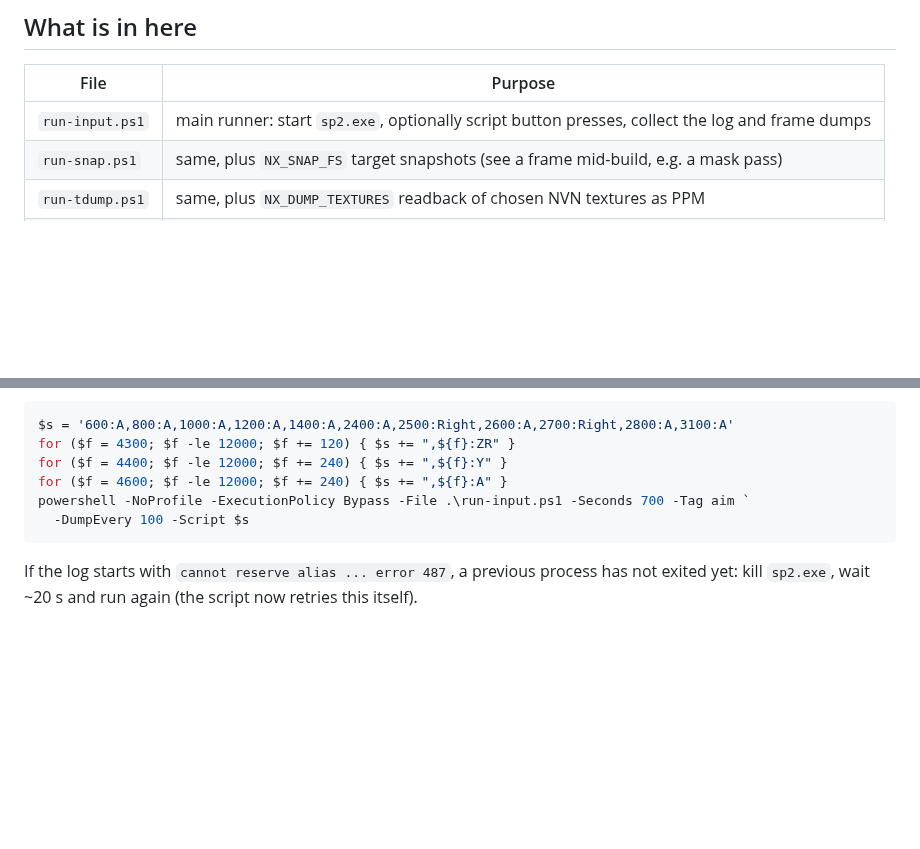
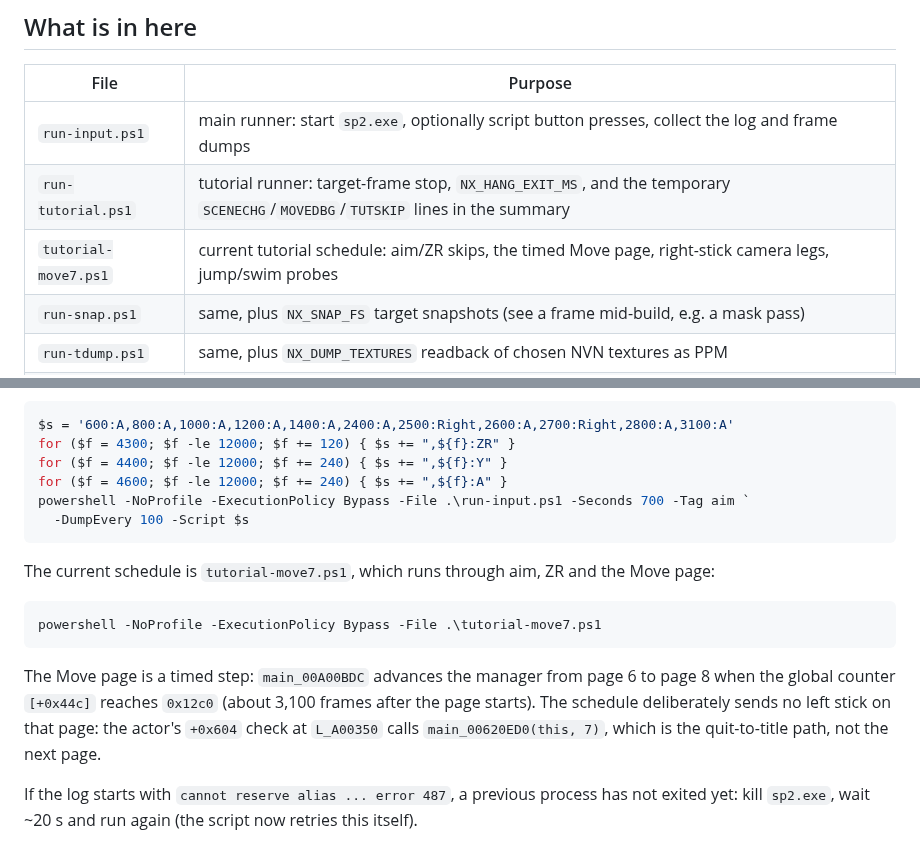
Before and after one commit to bangmcpe3321/sp2decomp, a Markdown page: sp2win/README.md, 2 parts joined by grey strips. GitHub-like rendering; blank space fills up the shorter version.

````diff
--- a/sp2win/README.md
+++ b/sp2win/README.md
@@ -10,6 +10,8 @@ user's own dump).
 | File | Purpose |
 |---|---|
 | `run-input.ps1` | main runner: start `sp2.exe`, optionally script button presses, collect the log and frame dumps |
+| `run-tutorial.ps1` | tutorial runner: target-frame stop, `NX_HANG_EXIT_MS`, and the temporary `SCENECHG`/`MOVEDBG`/`TUTSKIP` lines in the summary |
+| `tutorial-move7.ps1` | current tutorial schedule: aim/ZR skips, the timed Move page, right-stick camera legs, jump/swim probes |
 | `run-snap.ps1` | same, plus `NX_SNAP_FS` target snapshots (see a frame mid-build, e.g. a mask pass) |
 | `run-tdump.ps1` | same, plus `NX_DUMP_TEXTURES` readback of chosen NVN textures as PPM |
 | `run-trace.ps1` | draw tracing (`NX_TRACE_*`) for shaders, targets, uniforms and glyphs |
@@ -74,6 +76,17 @@ powershell -NoProfile -ExecutionPolicy Bypass -File .\run-input.ps1 -Seconds 700
   -DumpEvery 100 -Script $s
 ```
 
+The current schedule is `tutorial-move7.ps1`, which runs through aim, ZR and the Move page:
+
+```powershell
+powershell -NoProfile -ExecutionPolicy Bypass -File .\tutorial-move7.ps1
+```
+
+The Move page is a timed step: `main_00A00BDC` advances the manager from page 6 to page 8 when
+the global counter `[+0x44c]` reaches `0x12c0` (about 3,100 frames after the page starts). The
+schedule deliberately sends no left stick on that page: the actor's `+0x604` check at
+`L_A00350` calls `main_00620ED0(this, 7)`, which is the quit-to-title path, not the next page.
+
 If the log starts with `cannot reserve alias ... error 487`, a previous process has not
 exited yet: kill `sp2.exe`, wait ~20 s and run again (the script now retries this itself).
 
````
Also changed, not shown: README.md (+24 -5 lines), docs/images/tutorial-move-step.png (added), 6 other files.
